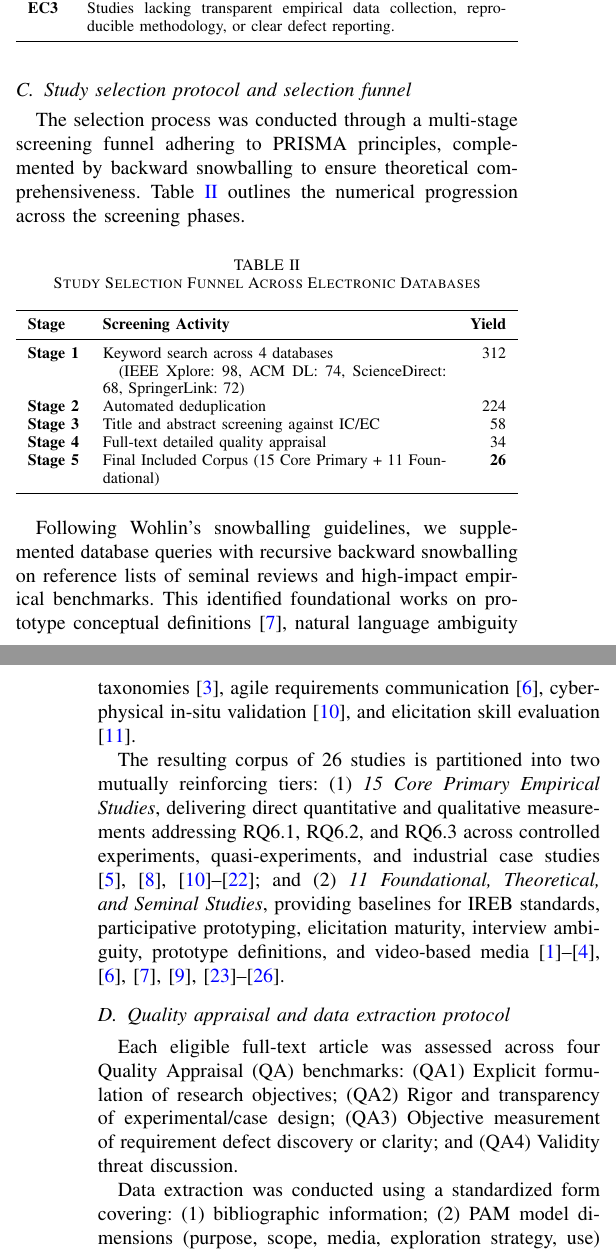
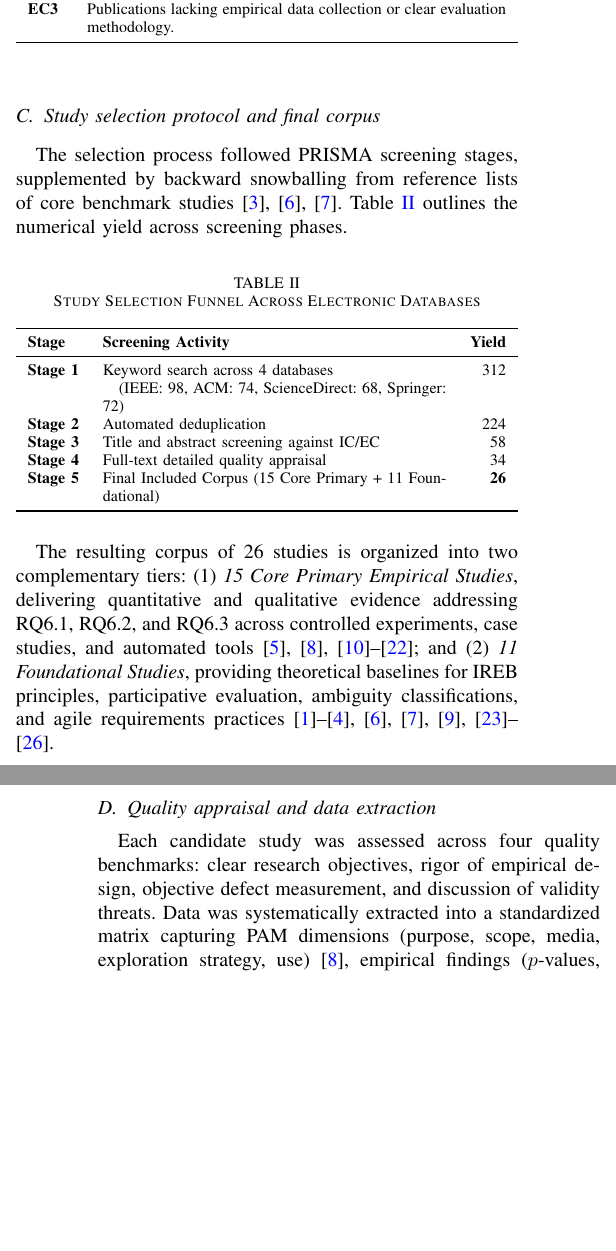
Before and after one commit to xuannhj/swr302-lr-prototyping, a LaTeX paper (main.tex, which reads sections/02_methodology.tex): two parts of the columns of pages 2 and 3 of 8, joined at a grey line, cut so that both start at the same text, the shorter picture padded with empty space. Compiled offline with pdfLaTeX.

Commit message:
style(methodology): simplify review methodology text and clarify seed papers origin

```diff
--- a/sections/02_methodology.tex
+++ b/sections/02_methodology.tex
@@ -20,20 +23,20 @@ To guarantee methodological rigor and eliminate non-empirical or out-of-scope pu
 \textbf{Code} & \textbf{Criterion Description} \\
 \midrule
 \multicolumn{2}{l}{\textit{\textbf{Inclusion Criteria (IC)}}} \\
-\textbf{IC1} & Peer-reviewed journal articles, conference proceedings, or workshop papers published in recognized SE and RE venues. \\
-\textbf{IC2} & Empirical investigation (controlled experiments, quasi-experiments, multi-case studies, or mapping studies) examining prototyping in requirements elicitation or validation. \\
-\textbf{IC3} & Direct evaluation of requirement quality attributes, specifically regarding missing requirements discovery, ambiguity reduction, or requirement typology. \\
+\textbf{IC1} & Peer-reviewed journal articles, conference proceedings, or workshop papers in recognized SE and RE venues. \\
+\textbf{IC2} & Empirical investigations (experiments, case studies, or surveys) evaluating prototyping in requirements elicitation or validation. \\
+\textbf{IC3} & Direct measurement of requirement quality attributes, specifically missing requirements discovery, ambiguity reduction, or requirement types. \\
 \midrule
 \multicolumn{2}{l}{\textit{\textbf{Exclusion Criteria (EC)}}} \\
-\textbf{EC1} & Publications where prototyping refers solely to rapid software coding, architectural prototyping, or hardware emulation without requirements engineering stakeholder involvement. \\
-\textbf{EC2} & Short vision papers ($< 4$ pages), extended abstracts, keynotes, non-peer-reviewed industry white papers, or tertiary overviews. \\
-\textbf{EC3} & Studies lacking transparent empirical data collection, reproducible methodology, or clear defect reporting. \\
+\textbf{EC1} & Technical prototyping focused strictly on coding, architecture, or hardware without RE stakeholder involvement. \\
+\textbf{EC2} & Short papers ($< 4$ pages), extended abstracts, keynotes, or non-peer-reviewed industry white papers. \\
+\textbf{EC3} & Publications lacking empirical data collection or clear evaluation methodology. \\
 \bottomrule
 \end{tabularx}
 \end{table}
 
-\subsection{Study selection protocol and selection funnel}
-The selection process was conducted through a multi-stage screening funnel adhering to PRISMA principles, complemented by backward snowballing to ensure theoretical comprehensiveness. Table~\ref{tab:selection_funnel} outlines the numerical progression across the screening phases.
+\subsection{Study selection protocol and final corpus}
+The selection process followed PRISMA screening stages, supplemented by backward snowballing from reference lists of core benchmark studies \cite{lim2008anatomy, berry2003contract, inayat2015systematic}. Table~\ref{tab:selection_funnel} outlines the numerical yield across screening phases.
 
 \begin{table}[htbp]
 \centering
@@ -44,7 +47,7 @@ The selection process was conducted through a multi-stage screening funnel adher
 \textbf{Stage} & \textbf{Screening Activity} & \textbf{Yield} \\
 \midrule
 \textbf{Stage 1} & Keyword search across 4 databases & 312 \\
-                 & \quad (IEEE Xplore: 98, ACM DL: 74, ScienceDirect: 68, SpringerLink: 72) & \\
+                 & \quad (IEEE: 98, ACM: 74, ScienceDirect: 68, Springer: 72) & \\
 \textbf{Stage 2} & Automated deduplication & 224 \\
 \textbf{Stage 3} & Title and abstract screening against IC/EC & 58 \\
 \textbf{Stage 4} & Full-text detailed quality appraisal & 34 \\
@@ -53,11 +56,9 @@ The selection process was conducted through a multi-stage screening funnel adher
 \end{tabularx}
 \end{table}
 
-Following Wohlin's snowballing guidelines, we supplemented database queries with recursive backward snowballing on reference lists of seminal reviews and high-impact empirical benchmarks. This identified foundational works on prototype conceptual definitions \cite{lim2008anatomy}, natural language ambiguity taxonomies \cite{berry2003contract}, agile requirements communication \cite{inayat2015systematic}, cyber-physical in-situ validation \cite{hoffmann2011automotive}, and elicitation skill evaluation \cite{lending2022rubric}.
+The resulting corpus of 26 studies is organized into two complementary tiers:
+(1) \textit{15 Core Primary Empirical Studies}, delivering quantitative and qualitative evidence addressing RQ6.1, RQ6.2, and RQ6.3 across controlled experiments, case studies, and automated tools \cite{bjarnason2023empirically, rueda2020requirements, uv2023empirical, rej2022evolve, antonelli2022iterative, bano2023videos, gupta2022strategic, acm2022proposal, diaz2021gender, cascon2025ambiguity, hoffmann2011automotive, lending2022rubric, kolthoff2024interlinking, kolthoff2024selfelicitation, wei2023boosting}; and
+(2) \textit{11 Foundational Studies}, providing theoretical baselines for IREB principles, participative evaluation, ambiguity classifications, and agile requirements practices \cite{pohl2016requirements, hickey1998prototyping, abad2018loud, jserd2019protopersona, davis2018maturity, ferrari2016ambiguity, spoletini2018interview, brill2010videos, lim2008anatomy, inayat2015systematic, berry2003contract}.
 
-The resulting corpus of 26 studies is partitioned into two mutually reinforcing tiers: (1) \textit{15 Core Primary Empirical Studies}, delivering direct quantitative and qualitative measurements addressing RQ6.1, RQ6.2, and RQ6.3 across controlled experiments, quasi-experiments, and industrial case studies \cite{bjarnason2023empirically, rueda2020requirements, uv2023empirical, rej2022evolve, antonelli2022iterative, bano2023videos, gupta2022strategic, acm2022proposal, diaz2021gender, cascon2025ambiguity, hoffmann2011automotive, lending2022rubric, kolthoff2024interlinking, kolthoff2024selfelicitation, wei2023boosting}; and (2) \textit{11 Foundational, Theoretical, and Seminal Studies}, providing baselines for IREB standards, participative prototyping, elicitation maturity, interview ambiguity, prototype definitions, and video-based media \cite{pohl2016requirements, hickey1998prototyping, abad2018loud, jserd2019protopersona, davis2018maturity, ferrari2016ambiguity, spoletini2018interview, brill2010videos, lim2008anatomy, inayat2015systematic, berry2003contract}.
-
-\subsection{Quality appraisal and data extraction protocol}
-Each eligible full-text article was assessed across four Quality Appraisal (QA) benchmarks: (QA1) Explicit formulation of research objectives; (QA2) Rigor and transparency of experimental/case design; (QA3) Objective measurement of requirement defect discovery or clarity; and (QA4) Validity threat discussion.
-
-Data extraction was conducted using a standardized form covering: (1) bibliographic information; (2) PAM model dimensions (purpose, scope, media, exploration strategy, use) \cite{bjarnason2023empirically}; (3) empirical findings on missing and unclear requirements (e.g., $p$-values, effect sizes, defect counts); (4) requirement types (functional, non-functional, usability); and (5) comparative insights across elicitation protocols and fidelity levels.
+\subsection{Quality appraisal and data extraction}
+Each candidate study was assessed across four quality benchmarks: clear research objectives, rigor of empirical design, objective defect measurement, and discussion of validity threats. Data was systematically extracted into a standardized matrix capturing PAM dimensions (purpose, scope, media, exploration strategy, use) \cite{bjarnason2023empirically}, empirical findings ($p$-values, effect sizes, defect counts), and requirement categories.
```
Also changed, not shown: sections/02_methodology.tex (11 more changed lines).
